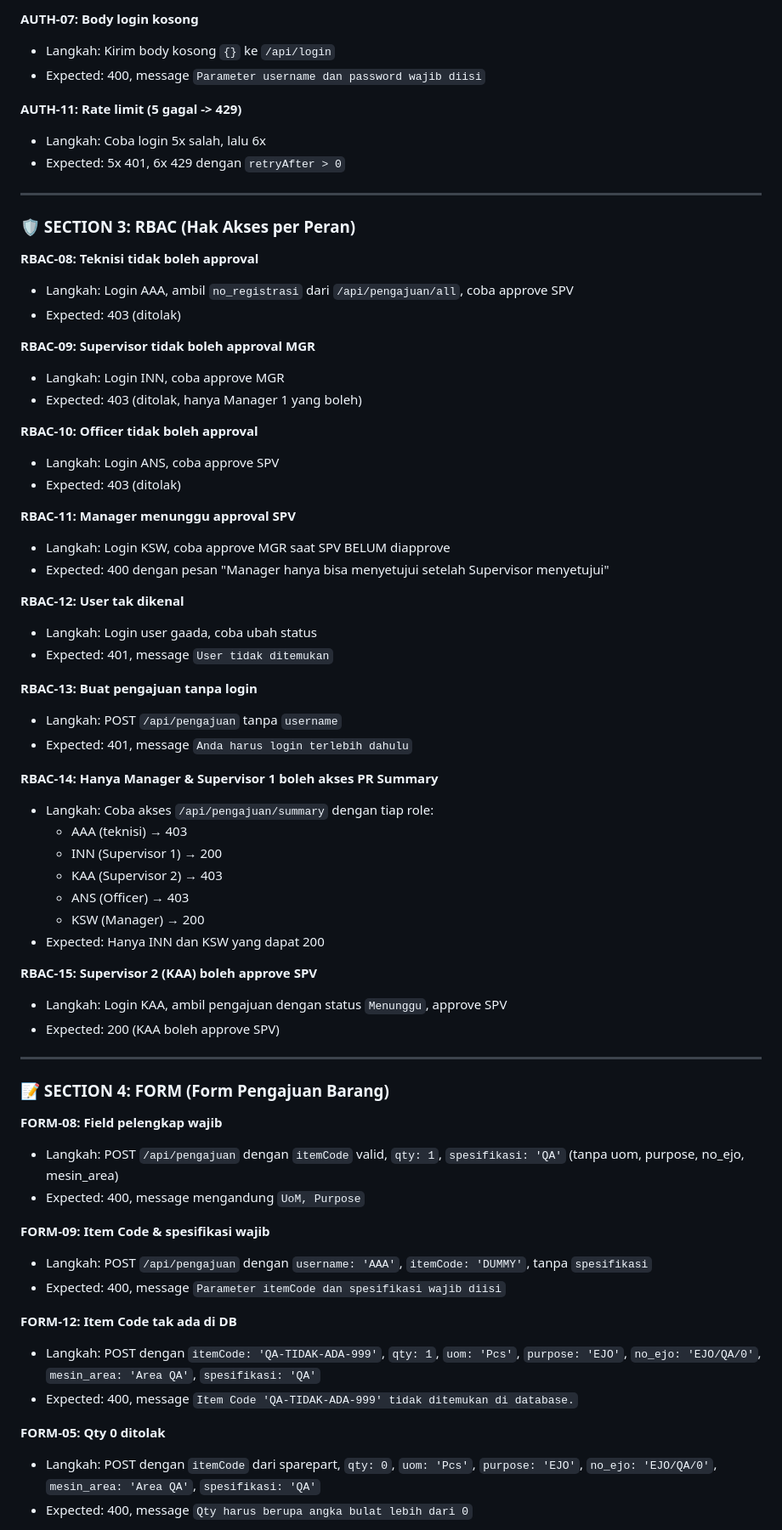
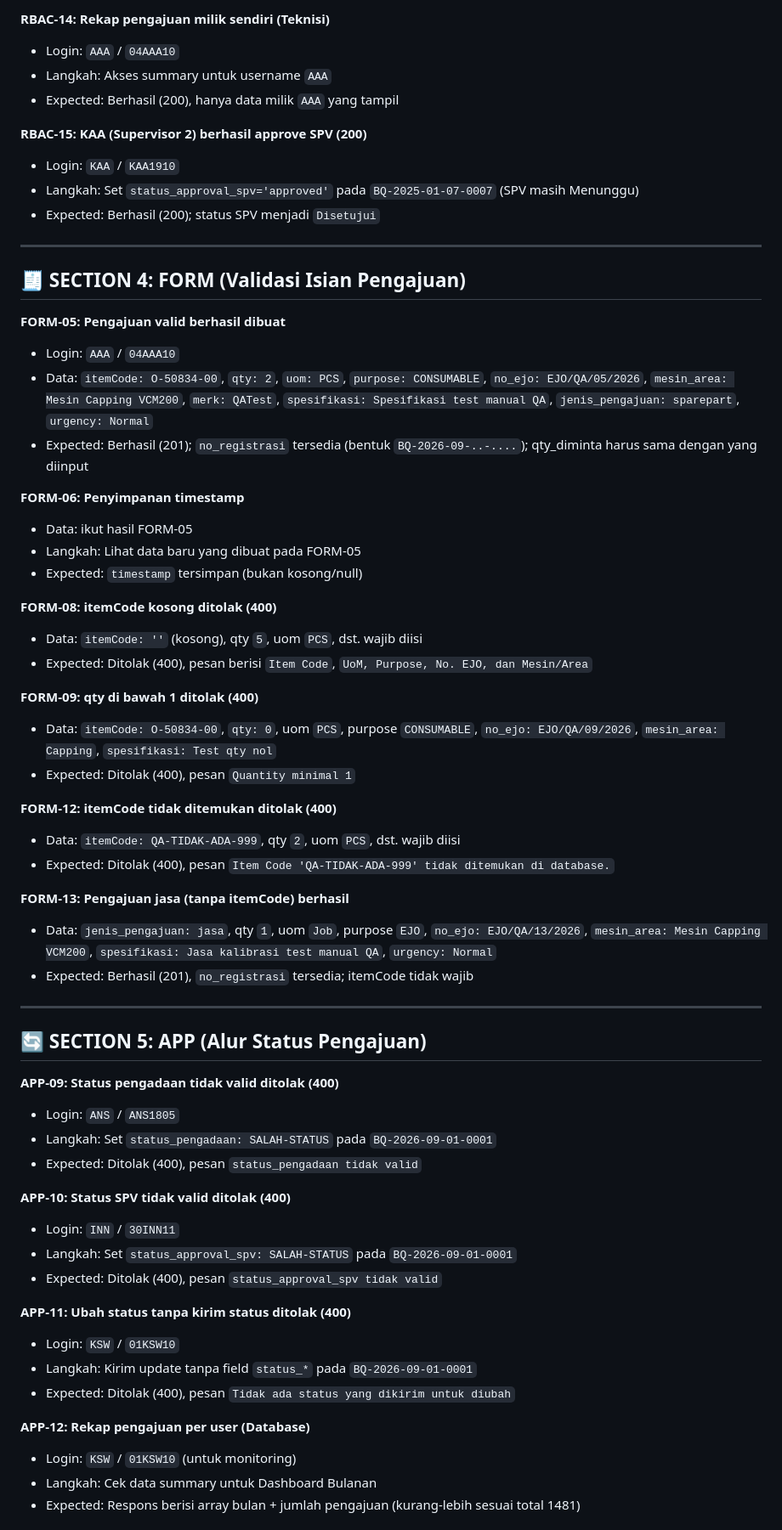
Before and after one commit to BetzQ/-_______-, a Markdown page: GUIDES_TEST_MANUAL_QA.md, the part around one of its changes. Shown at 85% size. Rendered like a GitHub page.

Commit message:
Rewrite manual QA guide with ready-to-paste test data (no API lookup needed)

```diff
--- a/GUIDES_TEST_MANUAL_QA.md
+++ b/GUIDES_TEST_MANUAL_QA.md
@@ -81,70 +138,65 @@
 
-**AUTH-07: Body login kosong**
-- Langkah: Kirim body kosong `{}` ke `/api/login`
-- Expected: 400, message `Parameter username dan password wajib diisi`
+**RBAC-14: Rekap pengajuan milik sendiri (Teknisi)**
+- Login: `AAA` / `04AAA10`
+- Langkah: Akses summary untuk username `AAA`
+- Expected: Berhasil (200), hanya data milik `AAA` yang tampil
 
-**AUTH-11: Rate limit (5 gagal -> 429)**
-- Langkah: Coba login 5x salah, lalu 6x
-- Expected: 5x 401, 6x 429 dengan `retryAfter > 0`
+**RBAC-15: KAA (Supervisor 2) berhasil approve SPV (200)**
+- Login: `KAA` / `KAA1910`
+- Langkah: Set `status_approval_spv='approved'` pada `BQ-2025-01-07-0007` (SPV masih Menunggu)
+- Expected: Berhasil (200); status SPV menjadi `Disetujui`
 
 ---
 
-### 🛡️ SECTION 3: RBAC (Hak Akses per Peran)
+## 🧾 SECTION 4: FORM (Validasi Isian Pengajuan)
 
-**RBAC-08: Teknisi tidak boleh approval**
-- Langkah: Login AAA, ambil `no_registrasi` dari `/api/pengajuan/all`, coba approve SPV
-- Expected: 403 (ditolak)
+**FORM-05: Pengajuan valid berhasil dibuat**
+- Login: `AAA` / `04AAA10`
+- Data: `itemCode: O-50834-00`, `qty: 2`, `uom: PCS`, `purpose: CONSUMABLE`, `no_ejo: EJO/QA/05/2026`, `mesin_area: Mesin Capping VCM200`, `merk: QATest`, `spesifikasi: Spesifikasi test manual QA`, `jenis_pengajuan: sparepart`, `urgency: Normal`
+- Expected: Berhasil (201); `no_registrasi` tersedia (bentuk `BQ-2026-09-..-....`); qty_diminta harus sama dengan yang diinput
 
-**RBAC-09: Supervisor tidak boleh approval MGR**
-- Langkah: Login INN, coba approve MGR
-- Expected: 403 (ditolak, hanya Manager 1 yang boleh)
+**FORM-06: Penyimpanan timestamp**
+- Data: ikut hasil FORM-05
+- Langkah: Lihat data baru yang dibuat pada FORM-05
+- Expected: `timestamp` tersimpan (bukan kosong/null)
 
-**RBAC-10: Officer tidak boleh approval**
-- Langkah: Login ANS, coba approve SPV
-- Expected: 403 (ditolak)
+**FORM-08: itemCode kosong ditolak (400)**
+- Data: `itemCode: ''` (kosong), qty `5`, uom `PCS`, dst. wajib diisi
+- Expected: Ditolak (400), pesan berisi `Item Code`, `UoM, Purpose, No. EJO, dan Mesin/Area`
 
-**RBAC-11: Manager menunggu approval SPV**
-- Langkah: Login KSW, coba approve MGR saat SPV BELUM diapprove
-- Expected: 400 dengan pesan "Manager hanya bisa menyetujui setelah Supervisor menyetujui"
+**FORM-09: qty di bawah 1 ditolak (400)**
+- Data: `itemCode: O-50834-00`, `qty: 0`, uom `PCS`, purpose `CONSUMABLE`, `no_ejo: EJO/QA/09/2026`, `mesin_area: Capping`, `spesifikasi: Test qty nol`
+- Expected: Ditolak (400), pesan `Quantity minimal 1`
 
-**RBAC-12: User tak dikenal**
-- Langkah: Login user gaada, coba ubah status
-- Expected: 401, message `User tidak ditemukan`
+**FORM-12: itemCode tidak ditemukan ditolak (400)**
+- Data: `itemCode: QA-TIDAK-ADA-999`, qty `2`, uom `PCS`, dst. wajib diisi
+- Expected: Ditolak (400), pesan `Item Code 'QA-TIDAK-ADA-999' tidak ditemukan di database.`
 
-**RBAC-13: Buat pengajuan tanpa login**
-- Langkah: POST `/api/pengajuan` tanpa `username`
-- Expected: 401, message `Anda harus login terlebih dahulu`
-
-**RBAC-14: Hanya Manager & Supervisor 1 boleh akses PR Summary**
-- Langkah: Coba akses `/api/pengajuan/summary` dengan tiap role:
-  - AAA (teknisi) → 403
-  - INN (Supervisor 1) → 200
-  - KAA (Supervisor 2) → 403
-  - ANS (Officer) → 403
-  - KSW (Manager) → 200
-- Expected: Hanya INN dan KSW yang dapat 200
-
-**RBAC-15: Supervisor 2 (KAA) boleh approve SPV**
-- Langkah: Login KAA, ambil pengajuan dengan status `Menunggu`, approve SPV
-- Expected: 200 (KAA boleh approve SPV)
+**FORM-13: Pengajuan jasa (tanpa itemCode) berhasil**
+- Data: `jenis_pengajuan: jasa`, qty `1`, uom `Job`, purpose `EJO`, `no_ejo: EJO/QA/13/2026`, `mesin_area: Mesin Capping VCM200`, `spesifikasi: Jasa kalibrasi test manual QA`, `urgency: Normal`
+- Expected: Berhasil (201), `no_registrasi` tersedia; itemCode tidak wajib
 
 ---
 
-### 📝 SECTION 4: FORM (Form Pengajuan Barang)
+## 🔄 SECTION 5: APP (Alur Status Pengajuan)
 
-**FORM-08: Field pelengkap wajib**
-- Langkah: POST `/api/pengajuan` dengan `itemCode` valid, `qty: 1`, `spesifikasi: 'QA'` (tanpa uom, purpose, no_ejo, mesin_area)
-- Expected: 400, message mengandung `UoM, Purpose`
+**APP-09: Status pengadaan tidak valid ditolak (400)**
+- Login: `ANS` / `ANS1805`
+- Langkah: Set `status_pengadaan: SALAH-STATUS` pada `BQ-2026-09-01-0001`
+- Expected: Ditolak (400), pesan `status_pengadaan tidak valid`
 
-**FORM-09: Item Code & spesifikasi wajib**
-- Langkah: POST `/api/pengajuan` dengan `username: 'AAA'`, `itemCode: 'DUMMY'`, tanpa `spesifikasi`
-- Expected: 400, message `Parameter itemCode dan spesifikasi wajib diisi`
+**APP-10: Status SPV tidak valid ditolak (400)**
+- Login: `INN` / `30INN11`
+- Langkah: Set `status_approval_spv: SALAH-STATUS` pada `BQ-2026-09-01-0001`
+- Expected: Ditolak (400), pesan `status_approval_spv tidak valid`
 
-**FORM-12: Item Code tak ada di DB**
-- Langkah: POST dengan `itemCode: 'QA-TIDAK-ADA-999'`, `qty: 1`, `uom: 'Pcs'`, `purpose: 'EJO'`, `no_ejo: 'EJO/QA/0'`, `mesin_area: 'Area QA'`, `spesifikasi: 'QA'`
-- Expected: 400, message `Item Code 'QA-TIDAK-ADA-999' tidak ditemukan di database.`
+**APP-11: Ubah status tanpa kirim status ditolak (400)**
+- Login: `KSW` / `01KSW10`
+- Langkah: Kirim update tanpa field `status_*` pada `BQ-2026-09-01-0001`
+- Expected: Ditolak (400), pesan `Tidak ada status yang dikirim untuk diubah`
 
-**FORM-05: Qty 0 ditolak**
-- Langkah: POST dengan `itemCode` dari sparepart, `qty: 0`, `uom: 'Pcs'`, `purpose: 'EJO'`, `no_ejo: 'EJO/QA/0'`, `mesin_area: 'Area QA'`, `spesifikasi: 'QA'`
-- Expected: 400, message `Qty harus berupa angka bulat lebih dari 0`
+**APP-12: Rekap pengajuan per user (Database)**
+- Login: `KSW` / `01KSW10` (untuk monitoring)
+- Langkah: Cek data summary untuk Dashboard Bulanan
+- Expected: Respons berisi array bulan + jumlah pengajuan (kurang-lebih sesuai total 1481)
 
```
Also changed, not shown: other parts of GUIDES_TEST_MANUAL_QA.md (+267 -221 lines).
